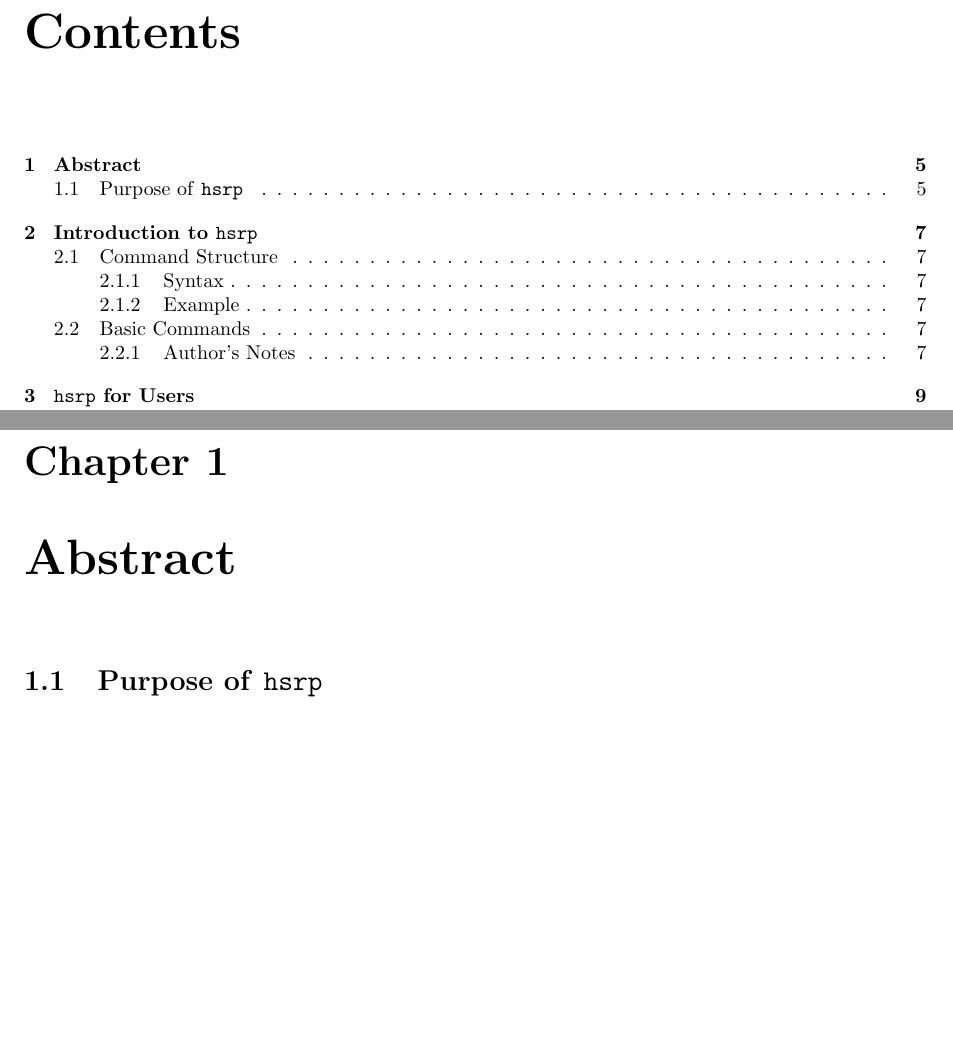
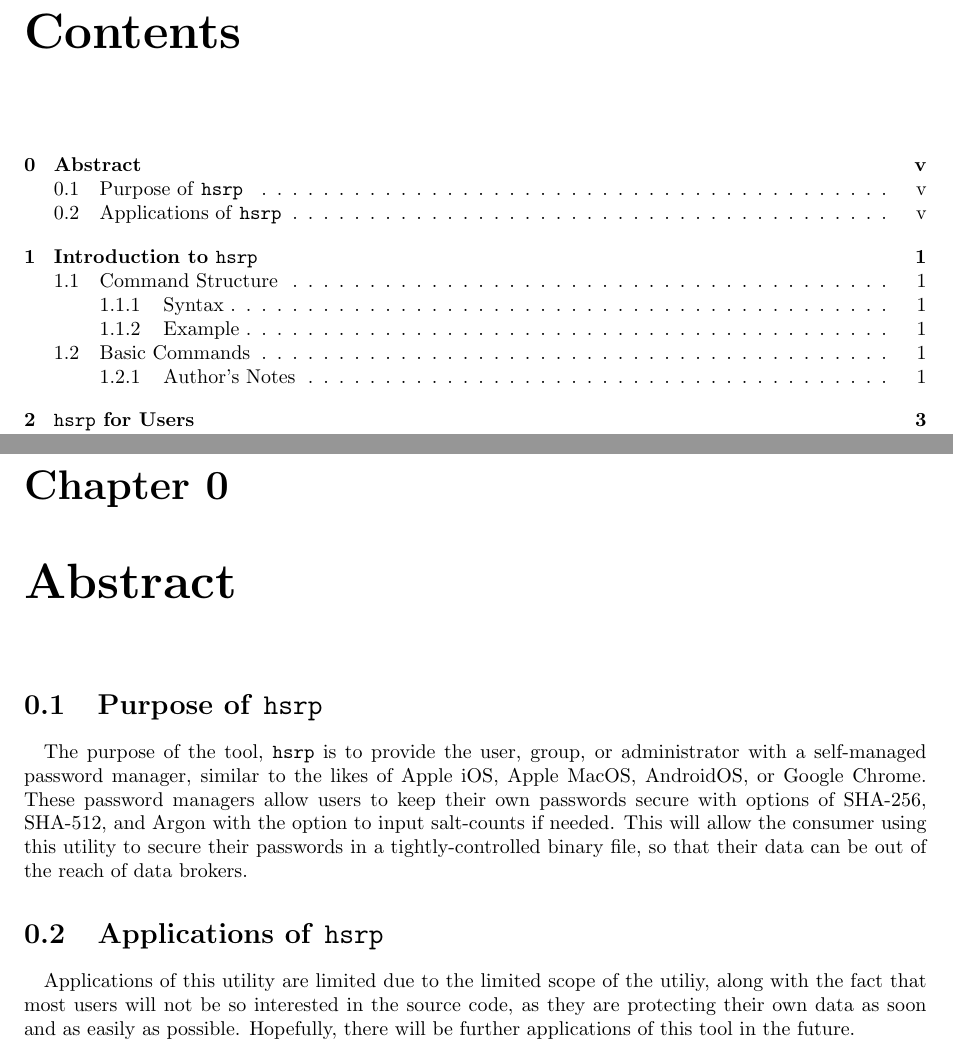
Before and after one commit to SystemRosalyn/hsrp, a LaTeX book (hsrp.tex): two parts of pages 3 and 5 of 13, joined at a grey line, cut so that both start at the same text. Compiled offline with pdfLaTeX.

Commit message:
Created more of a user manual structure along with learning how to properly format page numbers, headers, and footers as a beginner in TeX

```diff
--- a/hsrp.tex
+++ b/hsrp.tex
@@ -7,5 +9,12 @@
 	\maketitle
 	\tableofcontents
+	\setcounter{chapter}{-1}
 	\chapter{Abstract}
 		\section{Purpose of \texttt{hsrp}}
+			\paragraph{}
+			The purpose of the tool, \texttt{hsrp} is to provide the user, group, or administrator with a self-managed password manager, similar to the likes of Apple iOS, Apple MacOS, AndroidOS, or Google Chrome. These password managers allow users to keep their own passwords secure with options of SHA-256, SHA-512, and Argon with the option to input salt-counts if needed. This will allow the consumer using this utility to secure their passwords in a tightly-controlled binary file, so that their data can be out of the reach of data brokers.
+		\section{Applications of \texttt{hsrp}}
+			\paragraph{}
+			Applications of this utility are limited due to the limited scope of the utiliy, along with the fact that most users will not be so interested in the source code, as they are protecting their own data as soon and as easily as possible. Hopefully, there will be further applications of this tool in the future.
+	\setcounter{chapter}{0}
 	\chapter{Introduction to \texttt{hsrp}}
```
Also changed, not shown: hsrp.tex (6 more changed lines).
